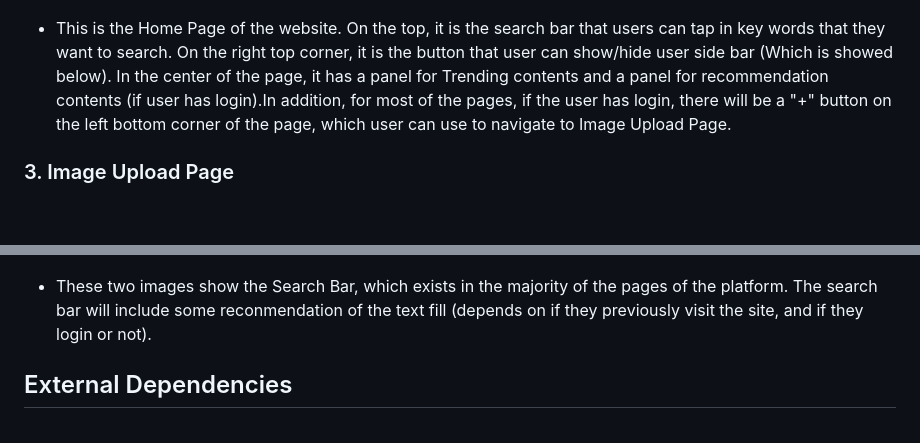
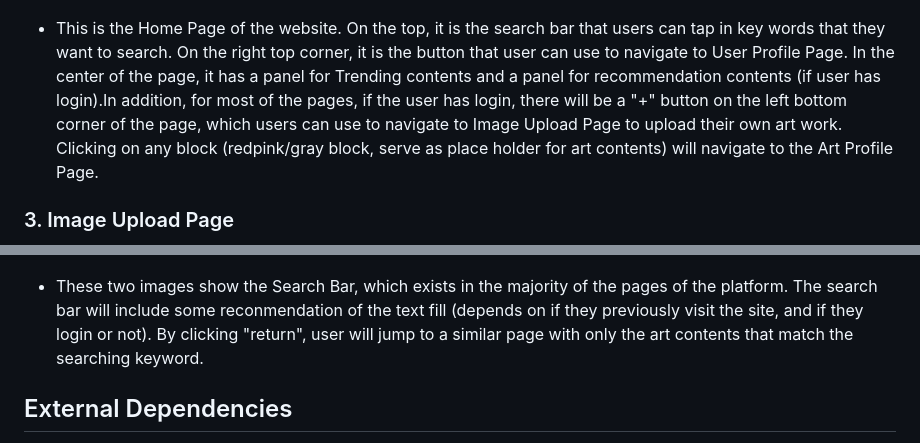
Before and after one commit to csci5117s24/project-1-404notfound, a Markdown page: README.md, 2 parts joined by grey strips. Rendered like a GitHub page; blank space fills up the shorter version.

```diff
--- a/README.md
+++ b/README.md
@@ -50,7 +50,7 @@ In this space please either provide images (around 4) showing your prototypes, O
 - In this page, user will choose either login to existing account or create a new account.Once users click login or register, they will be redirected to the Home Page.
 ### 2. Home Page
 ![](https://github.com/csci5117s24/project-1-404notfound/blob/main/mock/homepage.png)
-- This is the Home Page of the website. On the top, it is the search bar that users can tap in key words that they want to search. On the right top corner, it is the button that user can show/hide user side bar (Which is showed below). In the center of the page, it has a panel for Trending contents and a panel for recommendation contents (if user has login).In addition, for most of the pages, if the user has login, there will be a "+" button on the left bottom corner of the page, which user can use to navigate to Image Upload Page.
+- This is the Home Page of the website. On the top, it is the search bar that users can tap in key words that they want to search. On the right top corner, it is the button that user can use to navigate to User Profile Page. In the center of the page, it has a panel for Trending contents and a panel for recommendation contents (if user has login).In addition, for most of the pages, if the user has login, there will be a "+" button on the left bottom corner of the page, which users can use to navigate to Image Upload Page to upload their own art work. Clicking on any block (redpink/gray block, serve as place holder for art contents) will navigate to the Art Profile Page.
 ### 3. Image Upload Page
 ![](https://github.com/csci5117s24/project-1-404notfound/blob/main/mock/image_upload.png)
 - This is the Image Upload page, where user uploads their images to the platform. User need to type in the title of the art, prompt that used to generate the art, and use the Upload button to select the art for upload.
@@ -63,7 +63,7 @@ In this space please either provide images (around 4) showing your prototypes, O
 ### 6. Search Bar
 ![](https://github.com/csci5117s24/project-1-404notfound/blob/main/mock/search_with_login.png)
 ![](https://github.com/csci5117s24/project-1-404notfound/blob/main/mock/search_without_login.png)
-- These two images show the Search Bar, which exists in the majority of the pages of the platform. The search bar will include some reconmendation of the text fill (depends on if they previously visit the site, and if they login or not).
+- These two images show the Search Bar, which exists in the majority of the pages of the platform. The search bar will include some reconmendation of the text fill (depends on if they previously visit the site, and if they login or not). By clicking "return", user will jump to a similar page with only the art contents that match the searching keyword.
 
 
 
```
